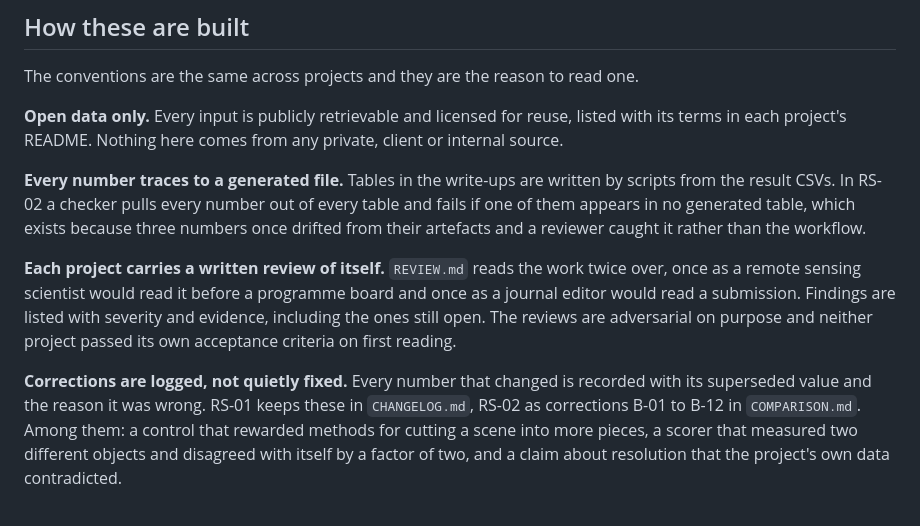
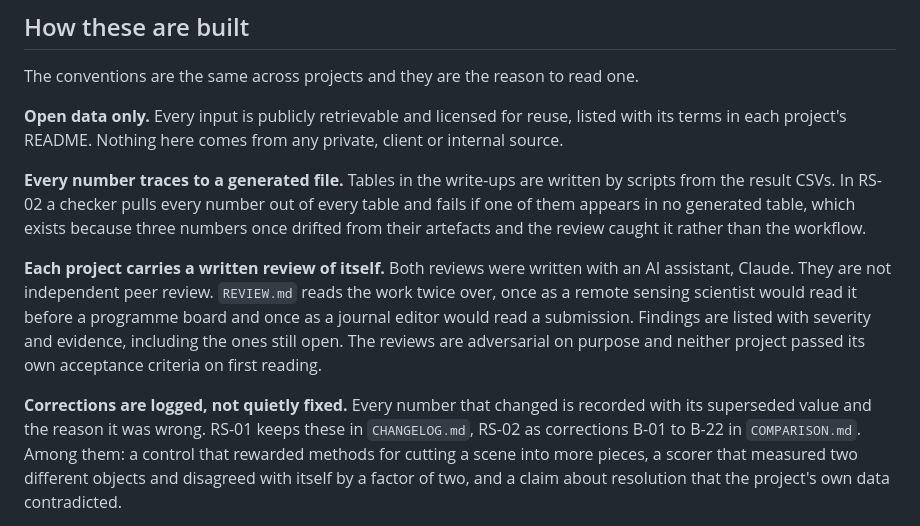
Before and after one commit to sruthi-swathandran/geospatial-portfolio, a Markdown page: README.md, the part around the change. GitHub-like rendering.

Commit message:
State that both project reviews were written with Claude; update RS-02 correction count

```diff
--- a/README.md
+++ b/README.md
@@ -53,19 +53,20 @@ private, client or internal source.
 **Every number traces to a generated file.** Tables in the write-ups are written
 by scripts from the result CSVs. In RS-02 a checker pulls every number out of
 every table and fails if one of them appears in no generated table, which exists
-because three numbers once drifted from their artefacts and a reviewer caught it
-rather than the workflow.
+because three numbers once drifted from their artefacts and the review caught
+it rather than the workflow.
 
-**Each project carries a written review of itself.** `REVIEW.md` reads the work
-twice over, once as a remote sensing scientist would read it before a programme
-board and once as a journal editor would read a submission. Findings are listed
-with severity and evidence, including the ones still open. The reviews are
-adversarial on purpose and neither project passed its own acceptance criteria on
-first reading.
+**Each project carries a written review of itself.** Both reviews were written
+with an AI assistant, Claude. They are not independent peer review.
+`REVIEW.md` reads the work twice over, once as a remote sensing scientist would
+read it before a programme board and once as a journal editor would read a
+submission. Findings are listed with severity and evidence, including the ones
+still open. The reviews are adversarial on purpose and neither project passed
+its own acceptance criteria on first reading.
 
 **Corrections are logged, not quietly fixed.** Every number that changed is
 recorded with its superseded value and the reason it was wrong. RS-01 keeps
-these in `CHANGELOG.md`, RS-02 as corrections B-01 to B-12 in `COMPARISON.md`.
+these in `CHANGELOG.md`, RS-02 as corrections B-01 to B-22 in `COMPARISON.md`.
 Among them: a control that rewarded methods for cutting a scene into more
 pieces, a scorer that measured two different objects and disagreed with itself
 by a factor of two, and a claim about resolution that the project's own data
```
Also changed, not shown: 01-sentinel1-flood-extent/README.md (+2 -1 lines), 01-sentinel1-flood-extent/REVIEW.md (+2 -0 lines).
